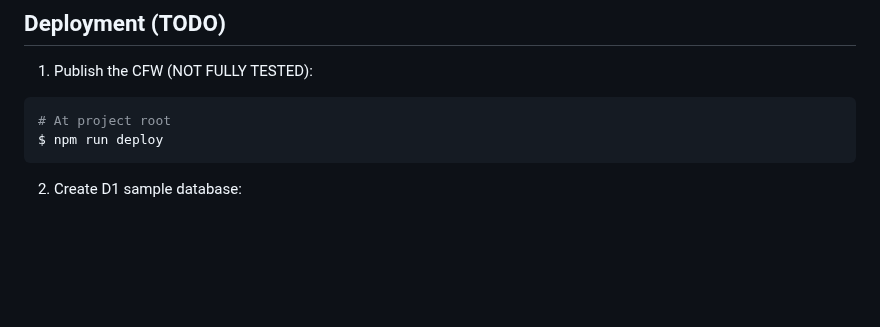
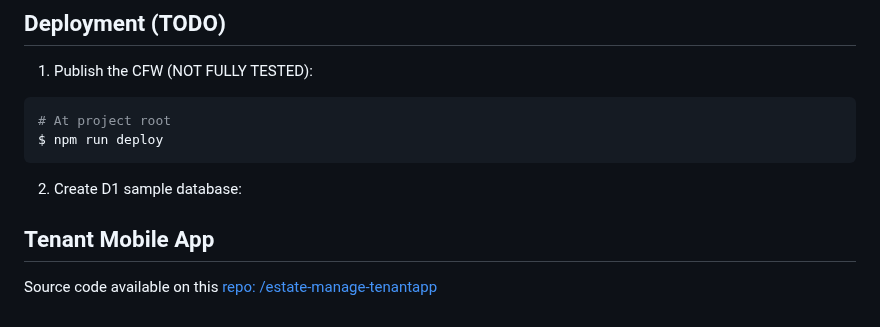
Before and after one commit to simonho288/EstateManage_backend, a Markdown page: README.md, the part around the change. Rendered like a GitHub page; blank space fills up the shorter version.

Commit message:
feat: add mobile app repo hyperlink

```diff
--- a/README.md
+++ b/README.md
@@ -168,3 +168,7 @@ $ npm run deploy
 2. Create D1 sample database:
 
 <TBD>
+
+## Tenant Mobile App
+
+Source code available on this [repo: /estate-manage-tenantapp](https://github.com/simonho288/estate-manage-tenantapp)
```
